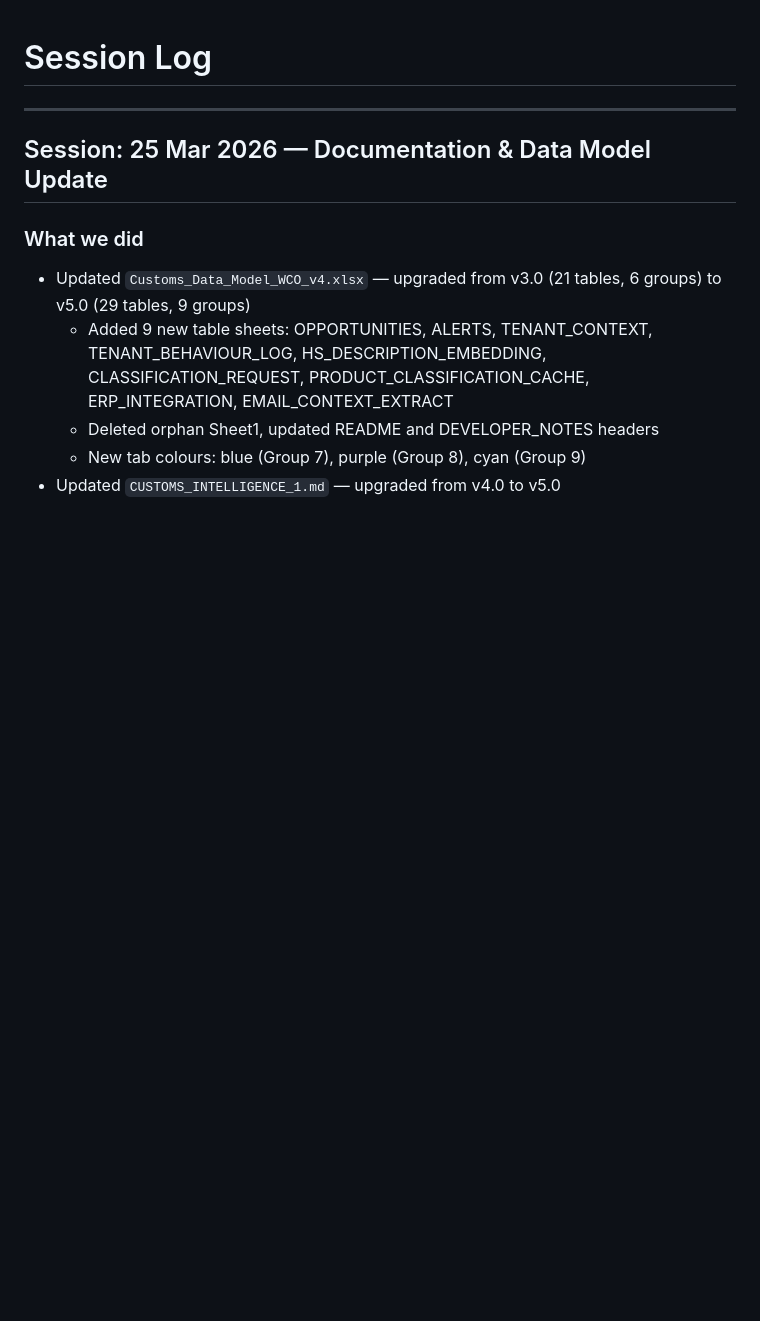
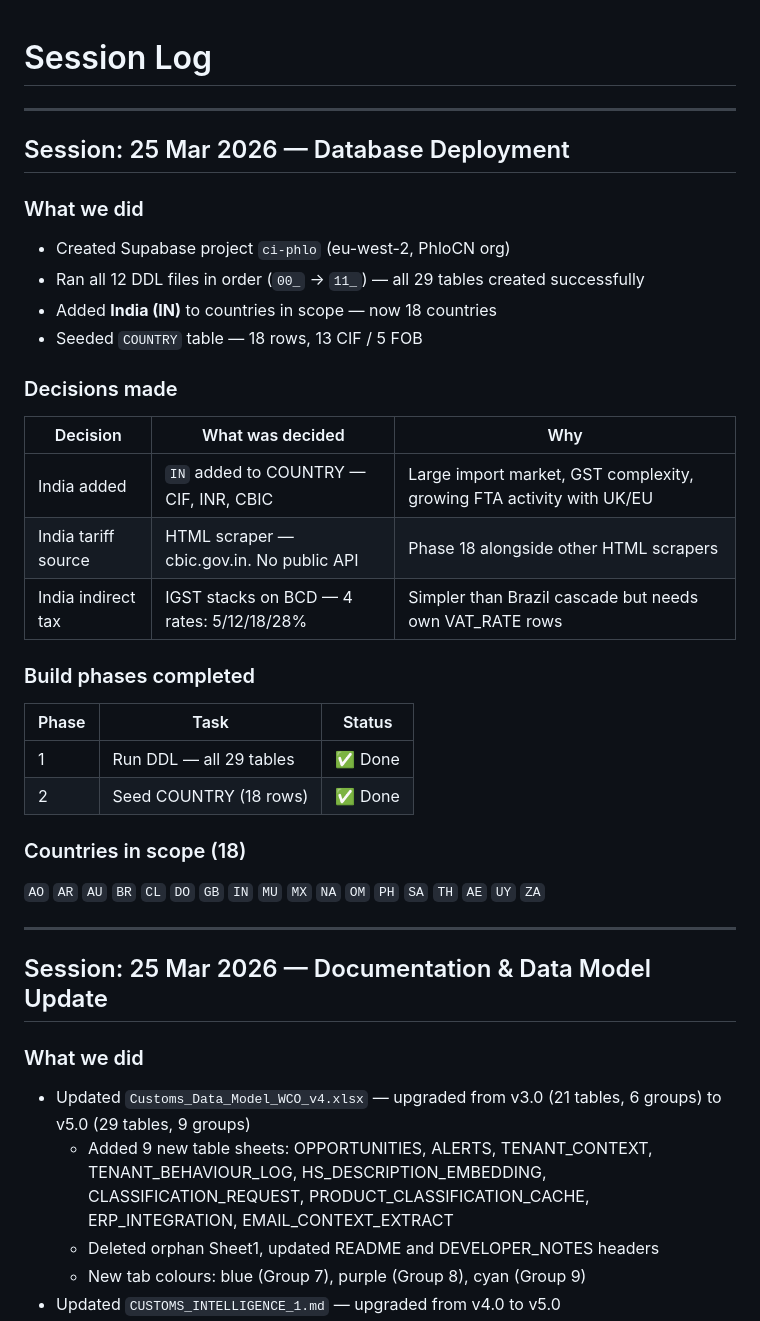
Before and after one commit to phlo-systems/customs-intelligence, a Markdown page: SESSION.md, the part around one of its changes. Rendered like a GitHub page; blank space fills up the shorter version.

```diff
--- a/SESSION.md
+++ b/SESSION.md
@@ -1,4 +1,30 @@
 # Session Log
+
+---
+
+## Session: 25 Mar 2026 — Database Deployment
+
+### What we did
+- Created Supabase project `ci-phlo` (eu-west-2, PhloCN org)
+- Ran all 12 DDL files in order (`00_` → `11_`) — all 29 tables created successfully
+- Added **India (IN)** to countries in scope — now 18 countries
+- Seeded `COUNTRY` table — 18 rows, 13 CIF / 5 FOB
+
+### Decisions made
+| Decision | What was decided | Why |
+|---|---|---|
+| India added | `IN` added to COUNTRY — CIF, INR, CBIC | Large import market, GST complexity, growing FTA activity with UK/EU |
+| India tariff source | HTML scraper — cbic.gov.in. No public API | Phase 18 alongside other HTML scrapers |
+| India indirect tax | IGST stacks on BCD — 4 rates: 5/12/18/28% | Simpler than Brazil cascade but needs own VAT_RATE rows |
+
+### Build phases completed
+| Phase | Task | Status |
+|---|---|---|
+| 1 | Run DDL — all 29 tables | ✅ Done |
+| 2 | Seed COUNTRY (18 rows) | ✅ Done |
+
+### Countries in scope (18)
+`AO` `AR` `AU` `BR` `CL` `DO` `GB` `IN` `MU` `MX` `NA` `OM` `PH` `SA` `TH` `AE` `UY` `ZA`
 
 ---
 
```
Also changed, not shown: other parts of SESSION.md (+17 -18 lines).
